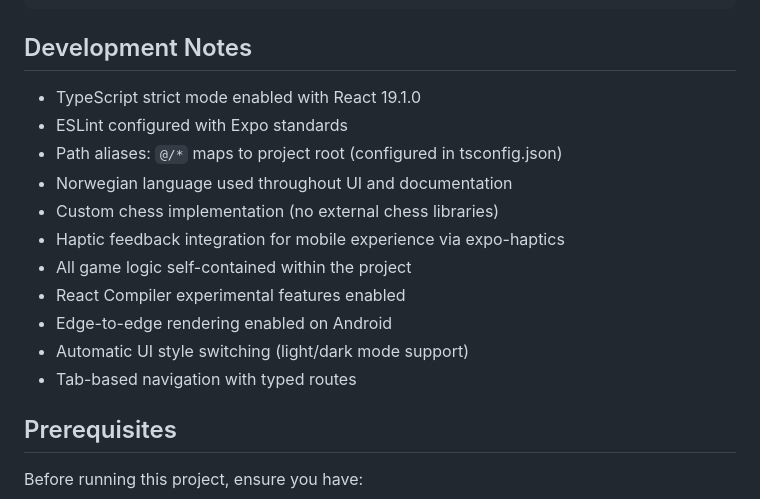
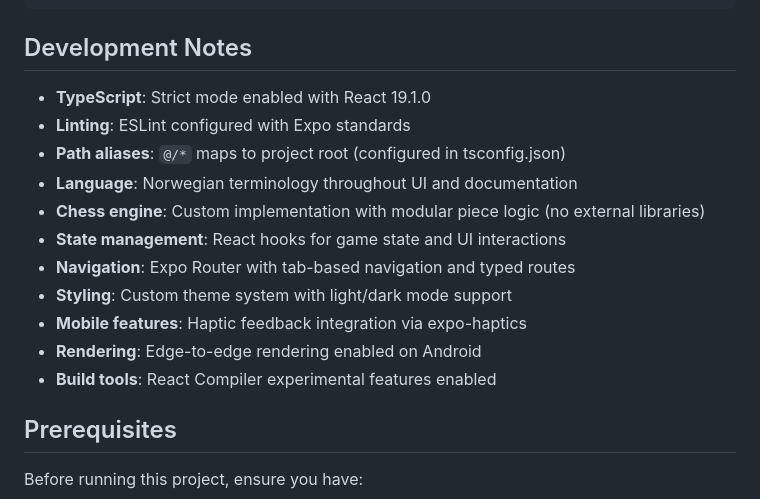
Before and after one commit to draape/thomas-sjakk-app, a Markdown page: README.md, the part around the change printed below. Drawn GitHub-style.

```diff
--- a/README.md
+++ b/README.md
@@ -69,17 +95,17 @@ npx expo install   # Install Expo-compatible dependencies
 
 ## Development Notes
 
-- TypeScript strict mode enabled with React 19.1.0
-- ESLint configured with Expo standards
-- Path aliases: `@/*` maps to project root (configured in tsconfig.json)
-- Norwegian language used throughout UI and documentation
-- Custom chess implementation (no external chess libraries)
-- Haptic feedback integration for mobile experience via expo-haptics
-- All game logic self-contained within the project
-- React Compiler experimental features enabled
-- Edge-to-edge rendering enabled on Android
-- Automatic UI style switching (light/dark mode support)
-- Tab-based navigation with typed routes
+- **TypeScript**: Strict mode enabled with React 19.1.0
+- **Linting**: ESLint configured with Expo standards
+- **Path aliases**: `@/*` maps to project root (configured in tsconfig.json)
+- **Language**: Norwegian terminology throughout UI and documentation
+- **Chess engine**: Custom implementation with modular piece logic (no external libraries)
+- **State management**: React hooks for game state and UI interactions
+- **Navigation**: Expo Router with tab-based navigation and typed routes
+- **Styling**: Custom theme system with light/dark mode support
+- **Mobile features**: Haptic feedback integration via expo-haptics
+- **Rendering**: Edge-to-edge rendering enabled on Android
+- **Build tools**: React Compiler experimental features enabled
 
 ## Prerequisites
 
```
Also changed, not shown: other parts of README.md (+42 -16 lines).
